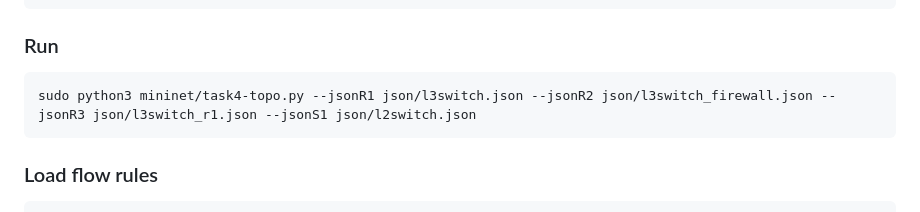
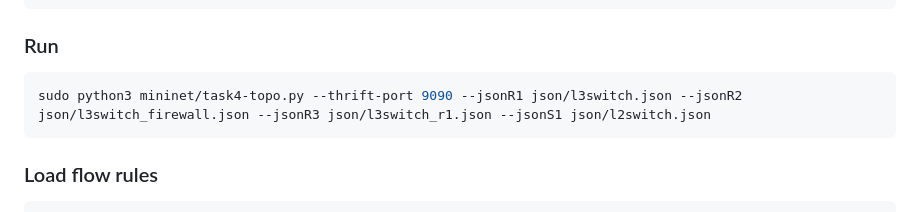
Before and after one commit to Alexmartins01/rds-tp2025, a Markdown page: README.md, the part around the change. GitHub-like rendering.

````diff
--- a/README.md
+++ b/README.md
@@ -82,7 +82,7 @@ p4c-bm2-ss --std p4-16  p4/l3switch_r1.p4 -o json/l3switch_r1.json
 ```
 ### Run
 ```bash
-sudo python3 mininet/task4-topo.py --jsonR1 json/l3switch.json --jsonR2 json/l3switch_firewall.json --jsonR3 json/l3switch_r1.json --jsonS1 json/l2switch.json
+sudo python3 mininet/task4-topo.py --thrift-port 9090 --jsonR1 json/l3switch.json --jsonR2 json/l3switch_firewall.json --jsonR3 json/l3switch_r1.json --jsonS1 json/l2switch.json
 ```
 
 ### Load flow rules
````
